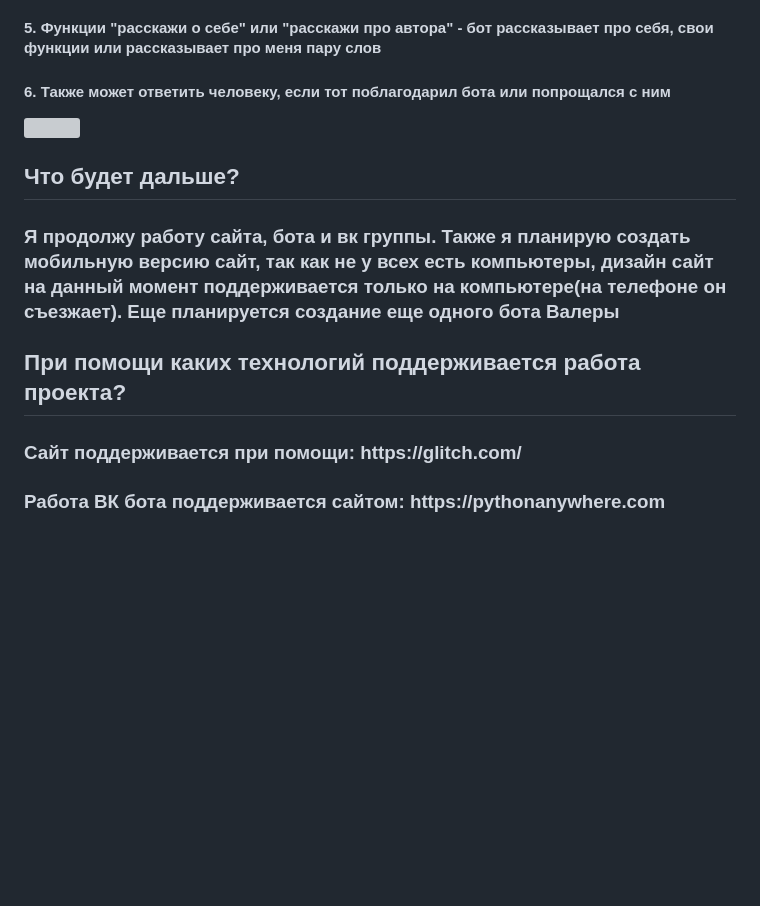
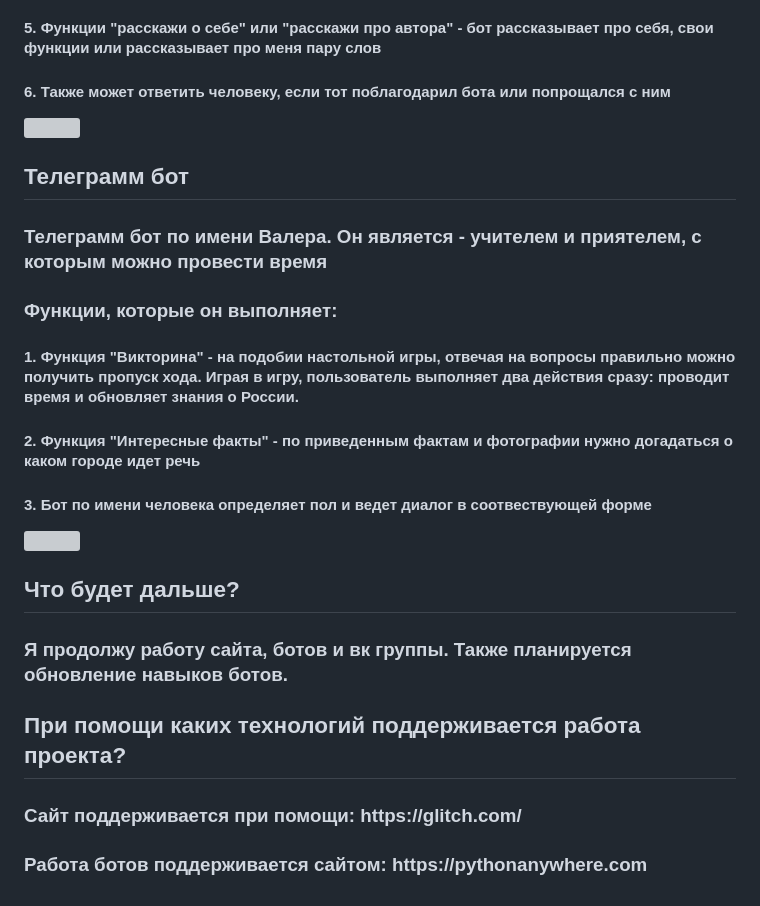
Before and after one commit to LizaFirsova05122006/MY_WEB_PROECT, a Markdown page: README.MD, the part around the change. Rendered like a GitHub page; blank space fills up the shorter version; grey boxes are pictures that could not be loaded.

```diff
--- a/README.MD
+++ b/README.MD
@@ -50,9 +50,17 @@
 <h4>6. Также может ответить человеку, если тот поблагодарил бота или попрощался с ним</h4>
 <img src="static/img/Bot.png">
 
+<h2>Телеграмм бот</h2>
+<h3>Телеграмм бот по имени Валера. Он является - учителем и приятелем, с которым можно провести время</h3>
+<h3>Функции, которые он выполняет:</h3>
+<h4>1. Функция "Викторина" - на подобии настольной игры, отвечая на вопросы правильно можно получить пропуск хода. Играя в игру, пользователь выполняет два действия сразу: проводит время и обновляет знания о России.</h4>
+<h4>2. Функция "Интересные факты" - по приведенным фактам и фотографии нужно догадаться о каком городе идет речь</h4>
+<h4>3. Бот по имени человека определяет пол и ведет диалог в соотвествующей форме</h4>
+<img src="static/img/Valera.png">
+
 <h2>Что будет дальше?</h2>
-<h3>Я продолжу работу сайта, бота и вк группы. Также я планирую создать мобильную версию сайт, так как не у всех есть компьютеры, дизайн сайт на данный момент поддерживается только на компьютере(на телефоне он съезжает). Еще планируется создание еще одного бота Валеры</h3>
+<h3>Я продолжу работу сайта, ботов и вк группы. Также планируется обновление навыков ботов.</h3>
 
 <h2>При помощи каких технологий поддерживается работа проекта?</h2>
 <h3>Сайт поддерживается при помощи: https://glitch.com/</h3>
-<h3>Работа ВК бота поддерживается сайтом: https://pythonanywhere.com</h3>
+<h3>Работа ботов поддерживается сайтом: https://pythonanywhere.com</h3>
```
